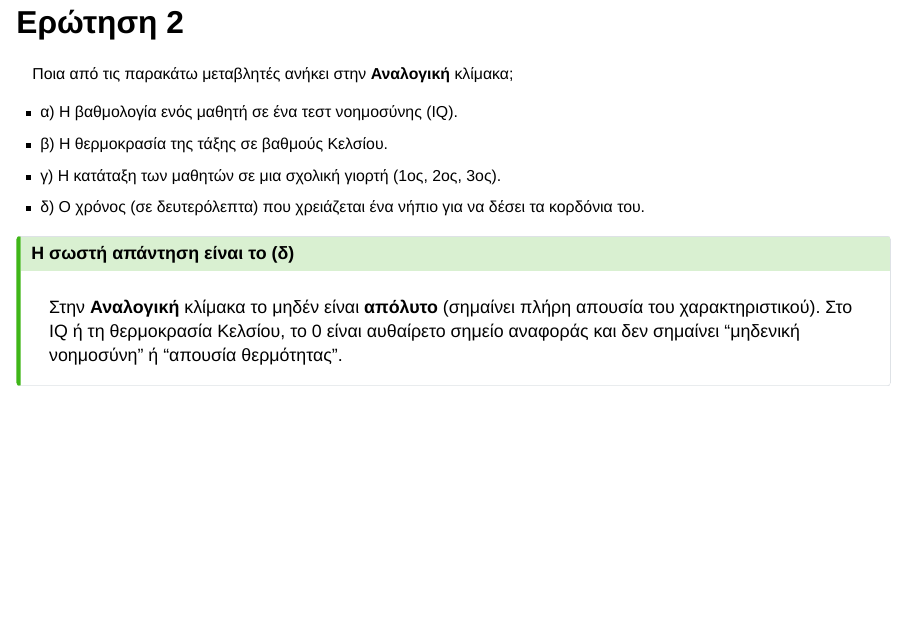
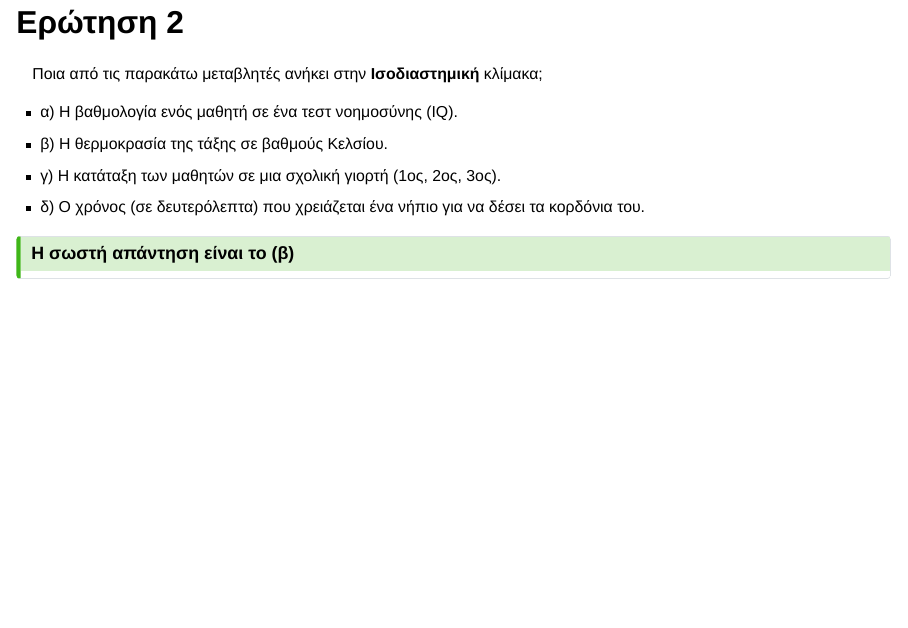
Before and after one commit to rekkasa-teaching/nured_0110Y_educational_research_methodology, a Quarto document (slides/lecture-12-13/index.qmd): page 113 of 149. Rendered offline with R 4.5, knitr and Pandoc in place of Quarto, with nearby package versions; drawn as Slidy slides in place of the format the file asks for.

Commit message:
fix typos

```diff
--- a/slides/lecture-12-13/index.qmd
+++ b/slides/lecture-12-13/index.qmd
@@ -820,7 +820,7 @@ education" στο νηπιαγωγείο, αλλά θέλετε να αποκλ
 
 ## Ερώτηση 2
 :::{style="font-size: 0.8em;"}
-Ποια από τις παρακάτω μεταβλητές ανήκει στην **Αναλογική** κλίμακα;
+Ποια από τις παρακάτω μεταβλητές ανήκει στην **Ισοδιαστημική** κλίμακα;
 
 - α) Η βαθμολογία ενός μαθητή σε ένα τεστ νοημοσύνης (IQ).
 - β) Η θερμοκρασία της τάξης σε βαθμούς Κελσίου.
@@ -829,10 +829,7 @@ education" στο νηπιαγωγείο, αλλά θέλετε να αποκλ
 :::
 
 ::: {.fragment .callout-tip}
-## Η σωστή απάντηση είναι το (δ)
-Στην **Αναλογική** κλίμακα το μηδέν είναι **απόλυτο** (σημαίνει πλήρη απουσία
-του χαρακτηριστικού). Στο IQ ή τη θερμοκρασία Κελσίου, το 0 είναι αυθαίρετο
-σημείο αναφοράς και δεν σημαίνει "μηδενική νοημοσύνη" ή "απουσία θερμότητας".
+## Η σωστή απάντηση είναι το (β)
 :::
 
 # Μέρος 9: Ποιότητα μέτρησης
```
Also changed, not shown: slides/lecture-12-13/index.qmd (39 more changed lines).
